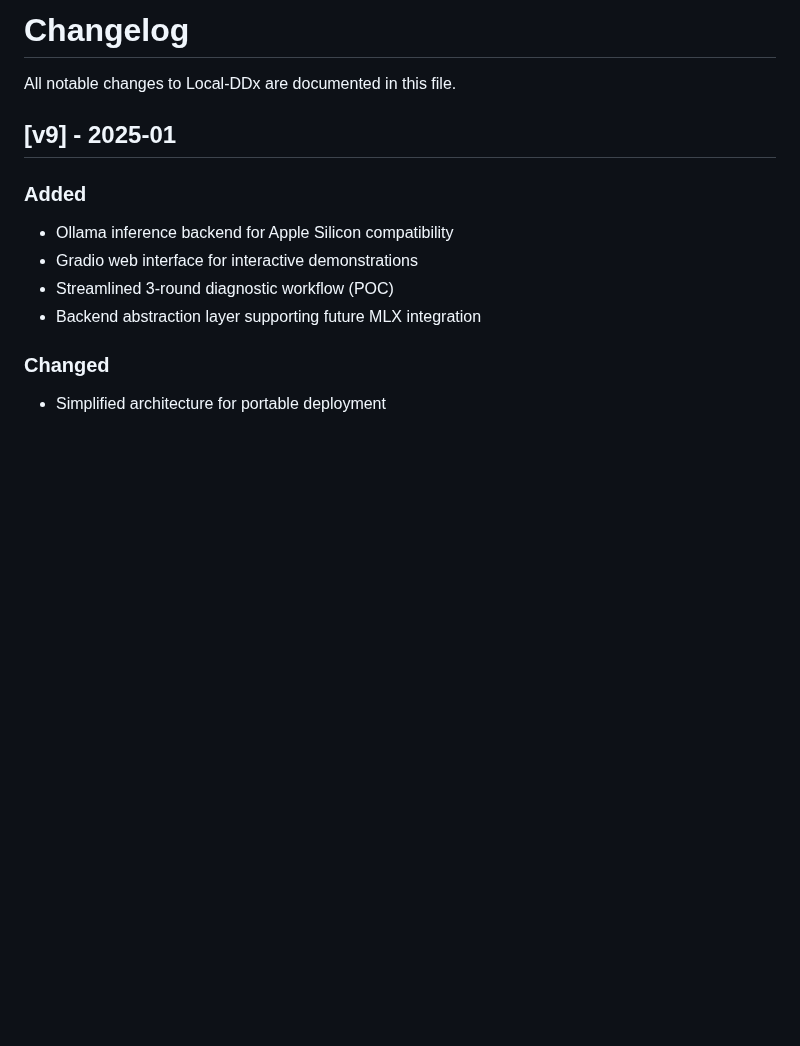
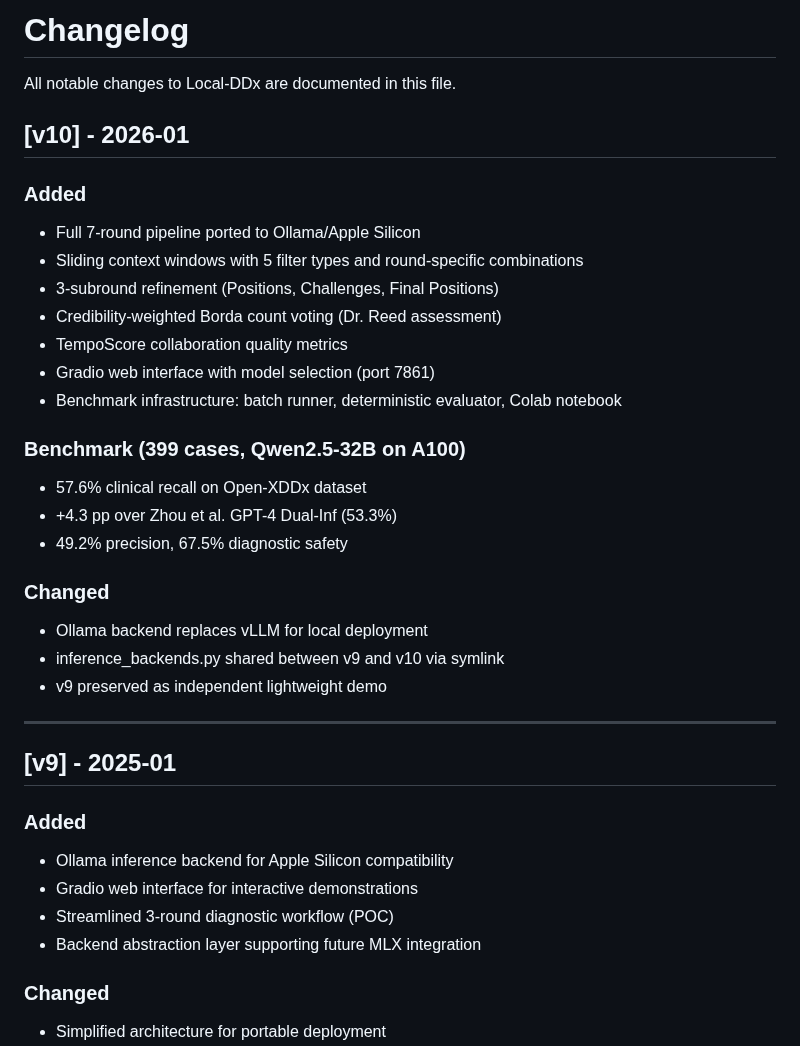
Before and after one commit to Baglecake/Local-DDx, a Markdown page: CHANGELOG.md, the part around the change. Rendered like a GitHub page; blank space fills up the shorter version.

Commit message:
Add v10 to changelog with benchmark results

```diff
--- a/CHANGELOG.md
+++ b/CHANGELOG.md
@@ -1,6 +1,29 @@
 # Changelog
 
 All notable changes to Local-DDx are documented in this file.
+
+## [v10] - 2026-01
+
+### Added
+- Full 7-round pipeline ported to Ollama/Apple Silicon
+- Sliding context windows with 5 filter types and round-specific combinations
+- 3-subround refinement (Positions, Challenges, Final Positions)
+- Credibility-weighted Borda count voting (Dr. Reed assessment)
+- TempoScore collaboration quality metrics
+- Gradio web interface with model selection (port 7861)
+- Benchmark infrastructure: batch runner, deterministic evaluator, Colab notebook
+
+### Benchmark (399 cases, Qwen2.5-32B on A100)
+- 57.6% clinical recall on Open-XDDx dataset
+- +4.3 pp over Zhou et al. GPT-4 Dual-Inf (53.3%)
+- 49.2% precision, 67.5% diagnostic safety
+
+### Changed
+- Ollama backend replaces vLLM for local deployment
+- inference_backends.py shared between v9 and v10 via symlink
+- v9 preserved as independent lightweight demo
+
+---
 
 ## [v9] - 2025-01
 
```
